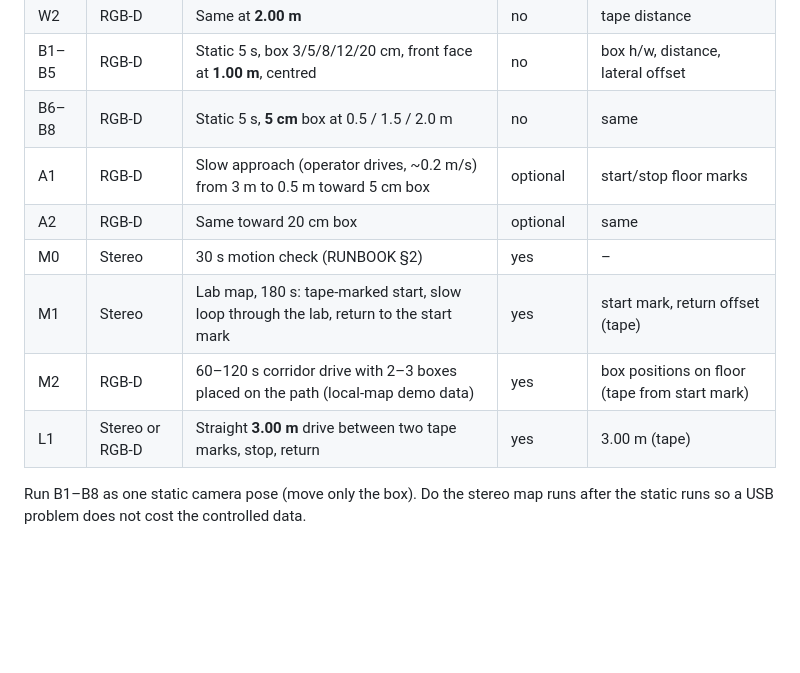
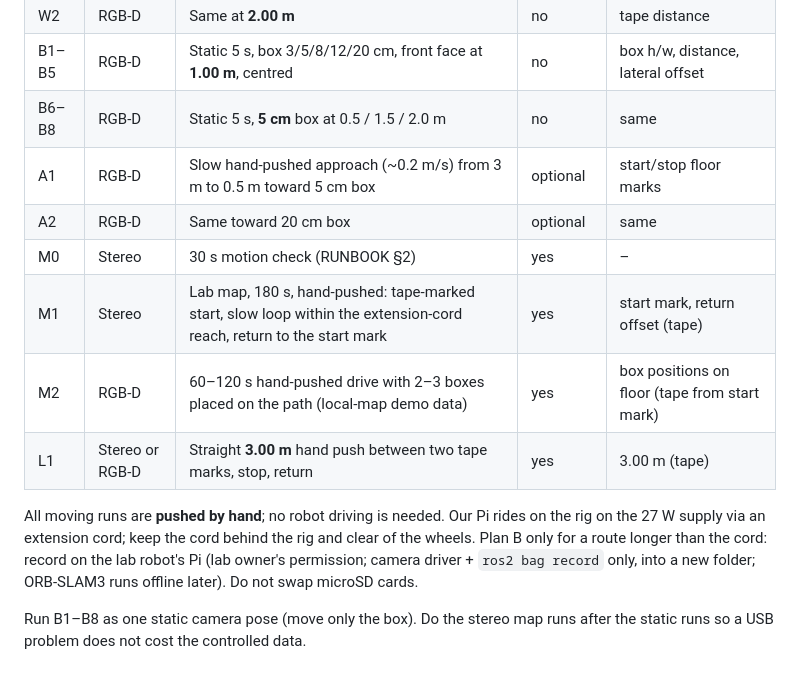
Before and after one commit to KaiserRichard/wbr-perception-phase1-runtime, a Markdown page: lab/mobile_demo/CHECKLIST_2026-10-24.md, the part around the change. Drawn GitHub-style; blank space fills up the shorter version.

Commit message:
lab: all moving runs hand-pushed on extension-cord power; lab-Pi recording as plan B
Co-Authored-By: Claude Opus 5.5 <noreply@anthropic.com>

```diff
--- a/lab/mobile_demo/CHECKLIST_2026-10-24.md
+++ b/lab/mobile_demo/CHECKLIST_2026-10-24.md
@@ -47,12 +47,14 @@ and stop rules are in [RUNBOOK.md](RUNBOOK.md); use run root
 | W2 | RGB-D | Same at **2.00 m** | no | tape distance |
 | B1–B5 | RGB-D | Static 5 s, box 3/5/8/12/20 cm, front face at **1.00 m**, centred | no | box h/w, distance, lateral offset |
 | B6–B8 | RGB-D | Static 5 s, **5 cm** box at 0.5 / 1.5 / 2.0 m | no | same |
-| A1 | RGB-D | Slow approach (operator drives, ~0.2 m/s) from 3 m to 0.5 m toward 5 cm box | optional | start/stop floor marks |
+| A1 | RGB-D | Slow hand-pushed approach (~0.2 m/s) from 3 m to 0.5 m toward 5 cm box | optional | start/stop floor marks |
 | A2 | RGB-D | Same toward 20 cm box | optional | same |
 | M0 | Stereo | 30 s motion check (RUNBOOK §2) | yes | – |
-| M1 | Stereo | Lab map, 180 s: tape-marked start, slow loop through the lab, return to the start mark | yes | start mark, return offset (tape) |
-| M2 | RGB-D | 60–120 s corridor drive with 2–3 boxes placed on the path (local-map demo data) | yes | box positions on floor (tape from start mark) |
-| L1 | Stereo or RGB-D | Straight **3.00 m** drive between two tape marks, stop, return | yes | 3.00 m (tape) |
+| M1 | Stereo | Lab map, 180 s, hand-pushed: tape-marked start, slow loop within the extension-cord reach, return to the start mark | yes | start mark, return offset (tape) |
+| M2 | RGB-D | 60–120 s hand-pushed drive with 2–3 boxes placed on the path (local-map demo data) | yes | box positions on floor (tape from start mark) |
+| L1 | Stereo or RGB-D | Straight **3.00 m** hand push between two tape marks, stop, return | yes | 3.00 m (tape) |
+
+All moving runs are **pushed by hand**; no robot driving is needed. Our Pi rides on the rig on the 27 W supply via an extension cord; keep the cord behind the rig and clear of the wheels. Plan B only for a route longer than the cord: record on the lab robot's Pi (lab owner's permission; camera driver + `ros2 bag record` only, into a new folder; ORB-SLAM3 runs offline later). Do not swap microSD cards.
 
 Run B1–B8 as one static camera pose (move only the box). Do the stereo map runs
 after the static runs so a USB problem does not cost the controlled data.
```
